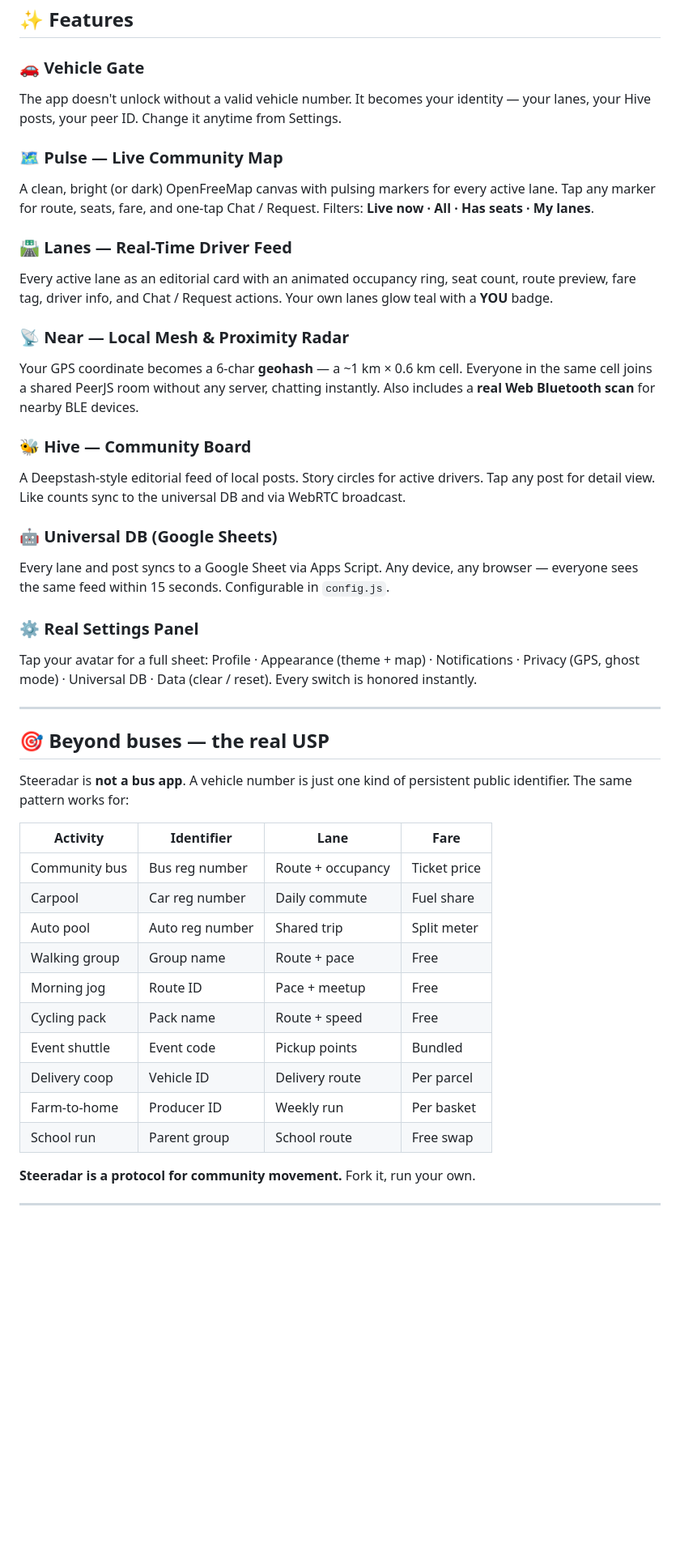
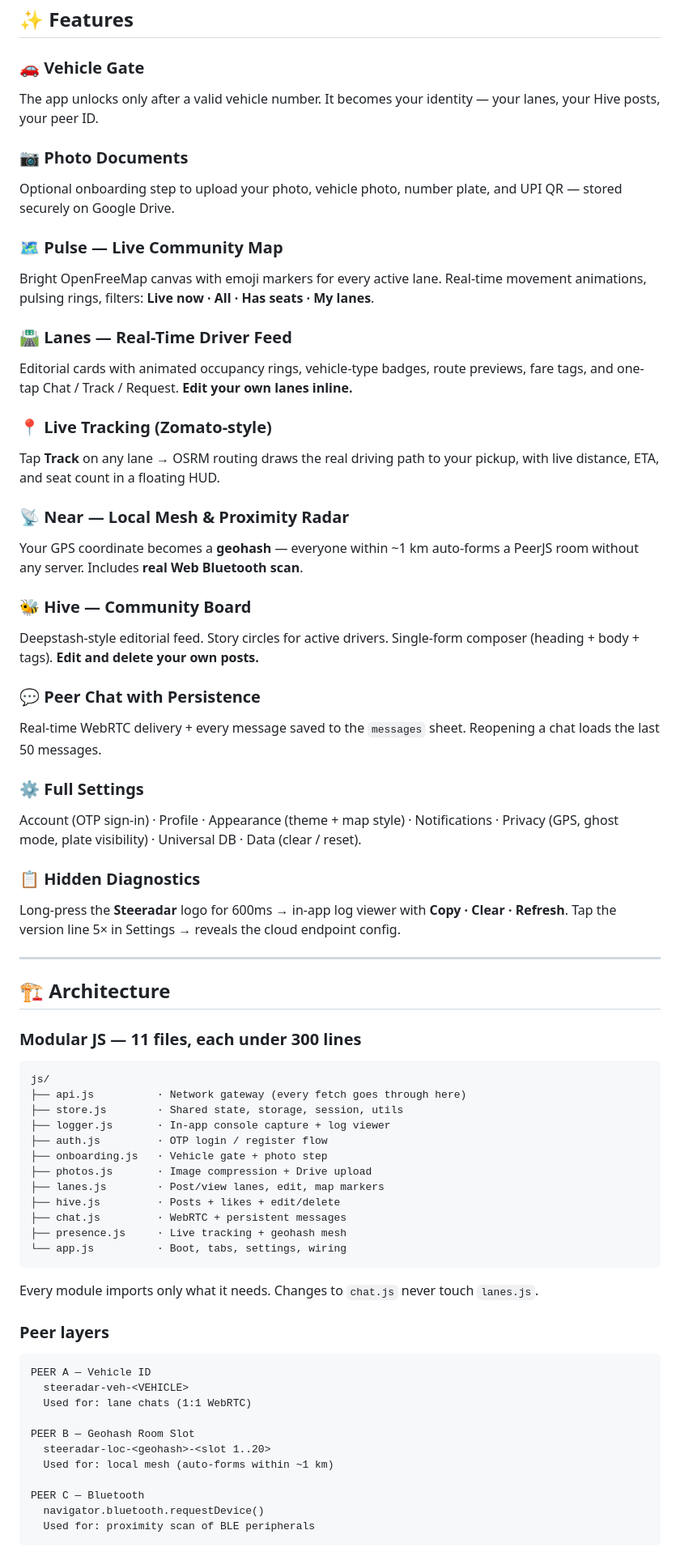
Before and after one commit to suryasticsai/Steeradar, a Markdown page: README.md, the part around one of its changes. Shown at 81% size. Drawn GitHub-style; blank space fills up the shorter version.

````diff
--- a/README.md
+++ b/README.md
@@ -30,43 +31,71 @@ Built on plain web primitives — WebRTC, Geolocation, Bluetooth, and a single G
 ## ✨ Features
 
 ### 🚗 Vehicle Gate
-The app doesn't unlock without a valid vehicle number. It becomes your identity — your lanes, your Hive posts, your peer ID. Change it anytime from Settings.
+The app unlocks only after a valid vehicle number. It becomes your identity — your lanes, your Hive posts, your peer ID.
+
+### 📷 Photo Documents
+Optional onboarding step to upload your photo, vehicle photo, number plate, and UPI QR — stored securely on Google Drive.
 
 ### 🗺️ Pulse — Live Community Map
-A clean, bright (or dark) OpenFreeMap canvas with pulsing markers for every active lane. Tap any marker for route, seats, fare, and one-tap Chat / Request. Filters: **Live now · All · Has seats · My lanes**.
+Bright OpenFreeMap canvas with emoji markers for every active lane. Real-time movement animations, pulsing rings, filters: **Live now · All · Has seats · My lanes**.
 
 ### 🛣️ Lanes — Real-Time Driver Feed
-Every active lane as an editorial card with an animated occupancy ring, seat count, route preview, fare tag, driver info, and Chat / Request actions. Your own lanes glow teal with a **YOU** badge.
+Editorial cards with animated occupancy rings, vehicle-type badges, route previews, fare tags, and one-tap Chat / Track / Request. **Edit your own lanes inline.**
+
+### 📍 Live Tracking (Zomato-style)
+Tap **Track** on any lane → OSRM routing draws the real driving path to your pickup, with live distance, ETA, and seat count in a floating HUD.
 
 ### 📡 Near — Local Mesh & Proximity Radar
-Your GPS coordinate becomes a 6-char **geohash** — a ~1 km × 0.6 km cell. Everyone in the same cell joins a shared PeerJS room without any server, chatting instantly. Also includes a **real Web Bluetooth scan** for nearby BLE devices.
+Your GPS coordinate becomes a **geohash** — everyone within ~1 km auto-forms a PeerJS room without any server. Includes **real Web Bluetooth scan**.
 
 ### 🐝 Hive — Community Board
-A Deepstash-style editorial feed of local posts. Story circles for active drivers. Tap any post for detail view. Like counts sync to the universal DB and via WebRTC broadcast.
+Deepstash-style editorial feed. Story circles for active drivers. Single-form composer (heading + body + tags). **Edit and delete your own posts.**
 
-### 🤖 Universal DB (Google Sheets)
-Every lane and post syncs to a Google Sheet via Apps Script. Any device, any browser — everyone sees the same feed within 15 seconds. Configurable in `config.js`.
+### 💬 Peer Chat with Persistence
+Real-time WebRTC delivery + every message saved to the `messages` sheet. Reopening a chat loads the last 50 messages.
 
-### ⚙️ Real Settings Panel
-Tap your avatar for a full sheet: Profile · Appearance (theme + map) · Notifications · Privacy (GPS, ghost mode) · Universal DB · Data (clear / reset). Every switch is honored instantly.
+### ⚙️ Full Settings
+Account (OTP sign-in) · Profile · Appearance (theme + map style) · Notifications · Privacy (GPS, ghost mode, plate visibility) · Universal DB · Data (clear / reset).
+
+### 📋 Hidden Diagnostics
+Long-press the **Steeradar** logo for 600ms → in-app log viewer with **Copy · Clear · Refresh**. Tap the version line 5× in Settings → reveals the cloud endpoint config.
 
 ---
 
-## 🎯 Beyond buses — the real USP
+## 🏗️ Architecture
 
-Steeradar is **not a bus app**. A vehicle number is just one kind of persistent public identifier. The same pattern works for:
+### Modular JS — 11 files, each under 300 lines
 
-| Activity | Identifier | Lane | Fare |
-|---|---|---|---|
-| Community bus | Bus reg number | Route + occupancy | Ticket price |
-| Carpool | Car reg number | Daily commute | Fuel share |
-| Auto pool | Auto reg number | Shared trip | Split meter |
-| Walking group | Group name | Route + pace | Free |
-| Morning jog | Route ID | Pace + meetup | Free |
-| Cycling pack | Pack name | Route + speed | Free |
-| Event shuttle | Event code | Pickup points | Bundled |
-| Delivery coop | Vehicle ID | Delivery route | Per parcel |
-| Farm-to-home | Producer ID | Weekly run | Per basket |
-| School run | Parent group | School route | Free swap |
+```
+js/
+├── api.js          · Network gateway (every fetch goes through here)
+├── store.js        · Shared state, storage, session, utils
+├── logger.js       · In-app console capture + log viewer
+├── auth.js         · OTP login / register flow
+├── onboarding.js   · Vehicle gate + photo step
+├── photos.js       · Image compression + Drive upload
+├── lanes.js        · Post/view lanes, edit, map markers
+├── hive.js         · Posts + likes + edit/delete
+├── chat.js         · WebRTC + persistent messages
+├── presence.js     · Live tracking + geohash mesh
+└── app.js          · Boot, tabs, settings, wiring
+```
 
-**Steeradar is a protocol for community movement.** Fork it, run your own.
+Every module imports only what it needs. Changes to `chat.js` never touch `lanes.js`.
+
+### Peer layers
+
+```
+PEER A — Vehicle ID
+  steeradar-veh-<VEHICLE>
+  Used for: lane chats (1:1 WebRTC)
+
+PEER B — Geohash Room Slot
+  steeradar-loc-<geohash>-<slot 1..20>
+  Used for: local mesh (auto-forms within ~1 km)
+
+PEER C — Bluetooth
+  navigator.bluetooth.requestDevice()
+  Used for: proximity scan of BLE peripherals
+```
+
````
Also changed, not shown: other parts of README.md (+112 -106 lines).
